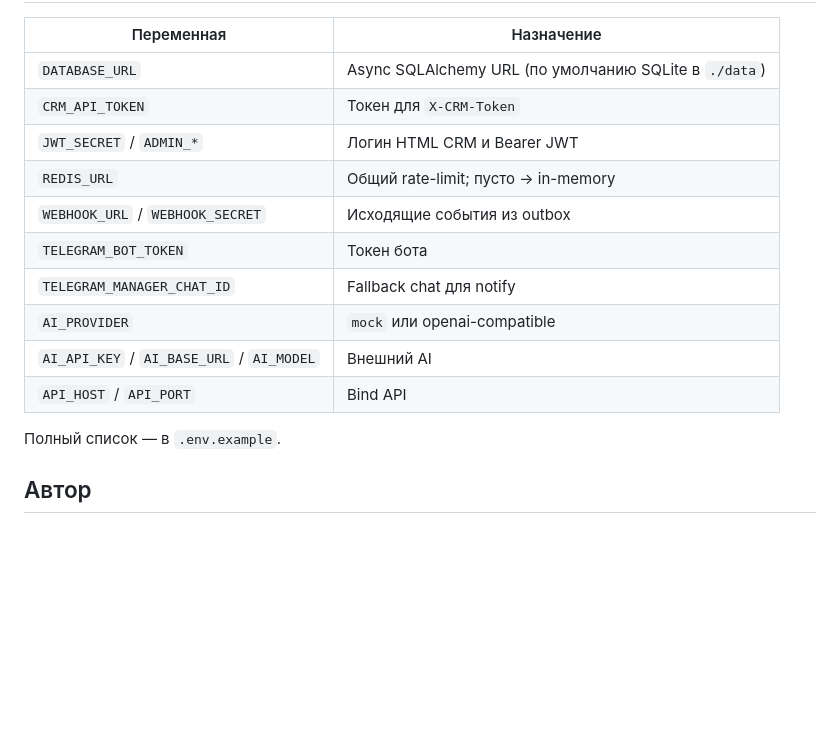
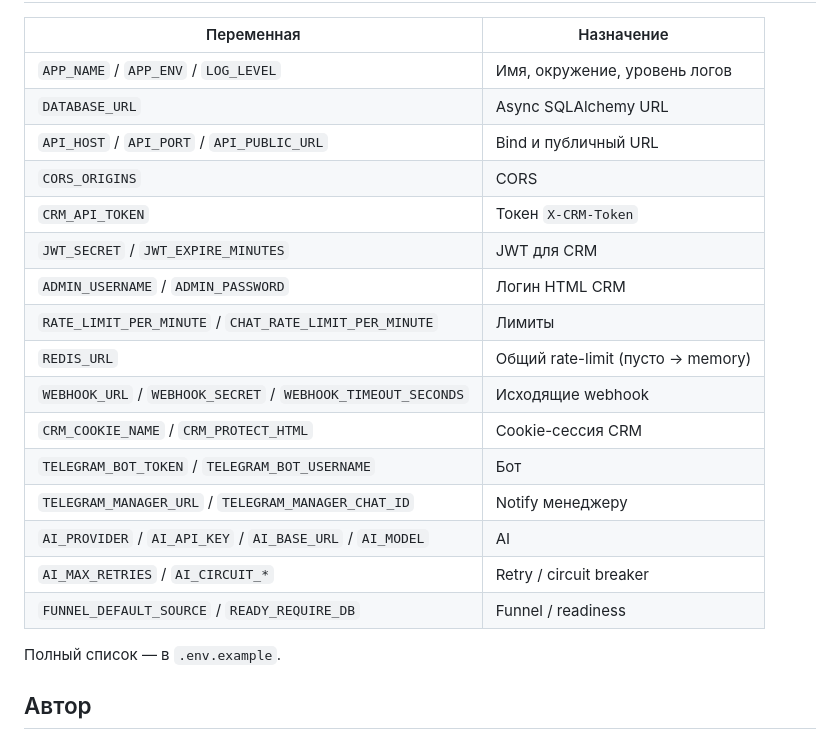
Before and after one commit to blessed-bless/ai-funnel-ecosystem, a Markdown page: README.md, the part around one of its changes. Rendered like a GitHub page; blank space fills up the shorter version.

```diff
--- a/README.md
+++ b/README.md
@@ -53,16 +50,22 @@ make run               # или aifunnel-api
 
 | Переменная | Назначение |
 | --- | --- |
-| `DATABASE_URL` | Async SQLAlchemy URL (по умолчанию SQLite в `./data`) |
-| `CRM_API_TOKEN` | Токен для `X-CRM-Token` |
-| `JWT_SECRET` / `ADMIN_*` | Логин HTML CRM и Bearer JWT |
-| `REDIS_URL` | Общий rate-limit; пусто → in-memory |
-| `WEBHOOK_URL` / `WEBHOOK_SECRET` | Исходящие события из outbox |
-| `TELEGRAM_BOT_TOKEN` | Токен бота |
-| `TELEGRAM_MANAGER_CHAT_ID` | Fallback chat для notify |
-| `AI_PROVIDER` | `mock` или openai-compatible |
-| `AI_API_KEY` / `AI_BASE_URL` / `AI_MODEL` | Внешний AI |
-| `API_HOST` / `API_PORT` | Bind API |
+| `APP_NAME` / `APP_ENV` / `LOG_LEVEL` | Имя, окружение, уровень логов |
+| `DATABASE_URL` | Async SQLAlchemy URL |
+| `API_HOST` / `API_PORT` / `API_PUBLIC_URL` | Bind и публичный URL |
+| `CORS_ORIGINS` | CORS |
+| `CRM_API_TOKEN` | Токен `X-CRM-Token` |
+| `JWT_SECRET` / `JWT_EXPIRE_MINUTES` | JWT для CRM |
+| `ADMIN_USERNAME` / `ADMIN_PASSWORD` | Логин HTML CRM |
+| `RATE_LIMIT_PER_MINUTE` / `CHAT_RATE_LIMIT_PER_MINUTE` | Лимиты |
+| `REDIS_URL` | Общий rate-limit (пусто → memory) |
+| `WEBHOOK_URL` / `WEBHOOK_SECRET` / `WEBHOOK_TIMEOUT_SECONDS` | Исходящие webhook |
+| `CRM_COOKIE_NAME` / `CRM_PROTECT_HTML` | Cookie-сессия CRM |
+| `TELEGRAM_BOT_TOKEN` / `TELEGRAM_BOT_USERNAME` | Бот |
+| `TELEGRAM_MANAGER_URL` / `TELEGRAM_MANAGER_CHAT_ID` | Notify менеджеру |
+| `AI_PROVIDER` / `AI_API_KEY` / `AI_BASE_URL` / `AI_MODEL` | AI |
+| `AI_MAX_RETRIES` / `AI_CIRCUIT_*` | Retry / circuit breaker |
+| `FUNNEL_DEFAULT_SOURCE` / `READY_REQUIRE_DB` | Funnel / readiness |
 
 Полный список — в `.env.example`.
 
```
Also changed, not shown: other parts of README.md (+14 -17 lines), docs/screenshots/crm.png (added).
